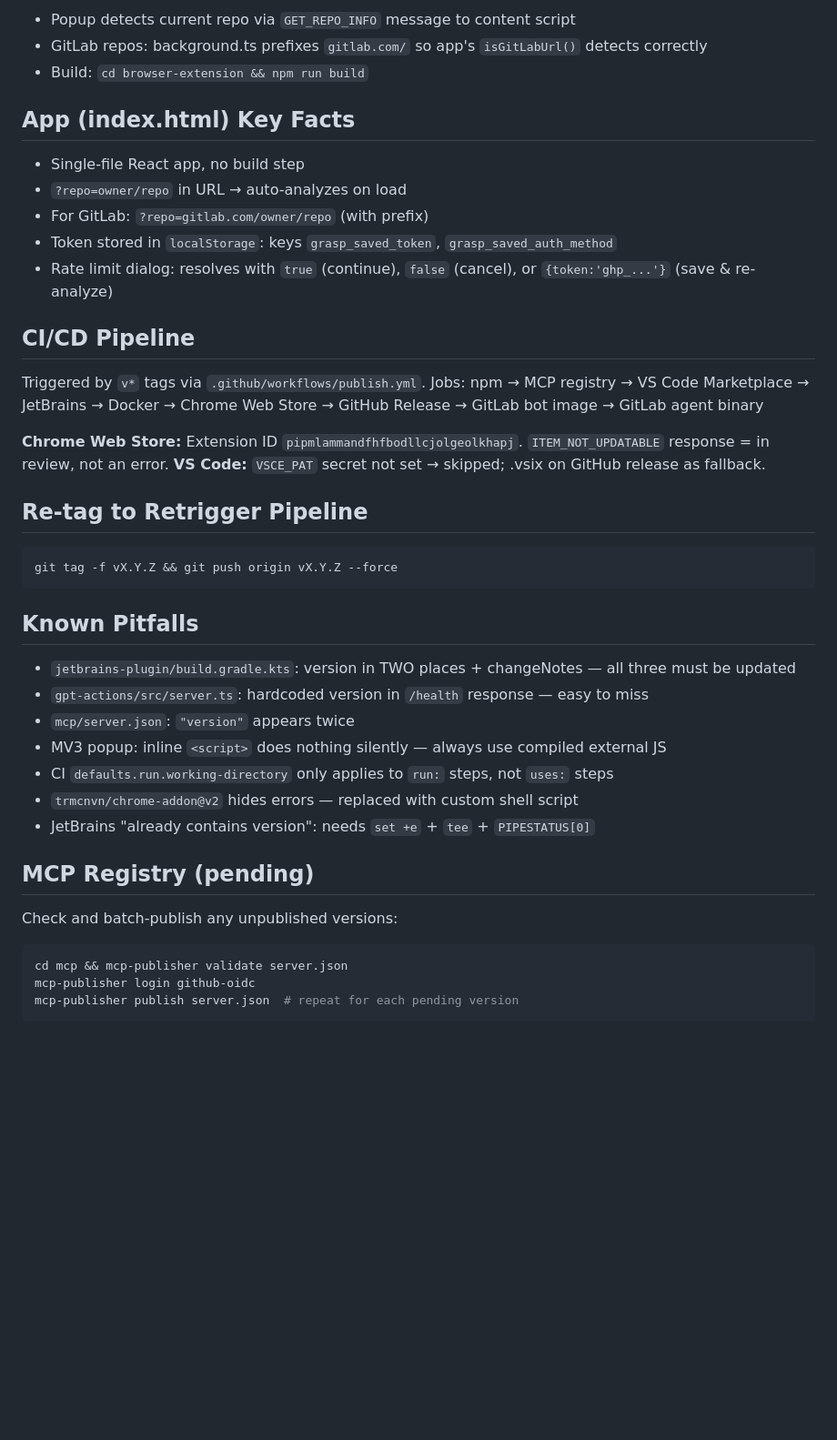
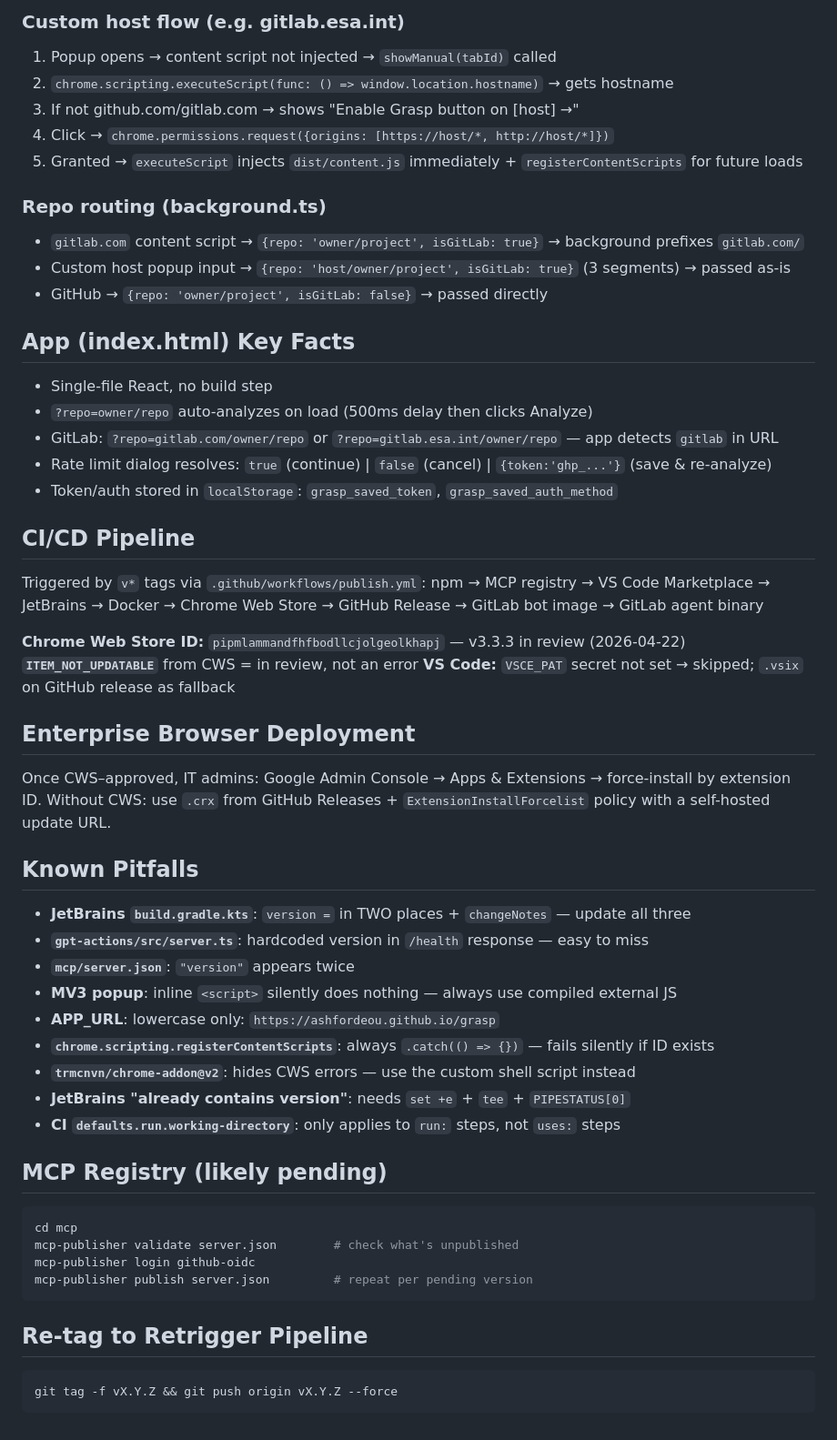
Before and after one commit to ashfordeOU/grasp, a Markdown page: CLAUDE.md, the part around one of its changes. Shown at 91% size. GitHub-like rendering; blank space fills up the shorter version.

Commit message:
docs: update CLAUDE.md handover to v3.3.3 — custom host flow, enterprise deployment

````diff
--- a/CLAUDE.md
+++ b/CLAUDE.md
@@ -46,40 +51,56 @@ browser-extension/
 ```
-- Popup detects current repo via `GET_REPO_INFO` message to content script
-- GitLab repos: background.ts prefixes `gitlab.com/` so app's `isGitLabUrl()` detects correctly
-- Build: `cd browser-extension && npm run build`
+
+### Custom host flow (e.g. gitlab.esa.int)
+1. Popup opens → content script not injected → `showManual(tabId)` called
+2. `chrome.scripting.executeScript(func: () => window.location.hostname)` → gets hostname
+3. If not github.com/gitlab.com → shows "Enable Grasp button on [host] →"
+4. Click → `chrome.permissions.request({origins: [https://host/*, http://host/*]})`
+5. Granted → `executeScript` injects `dist/content.js` immediately + `registerContentScripts` for future loads
+
+### Repo routing (background.ts)
+- `gitlab.com` content script → `{repo: 'owner/project', isGitLab: true}` → background prefixes `gitlab.com/`
+- Custom host popup input → `{repo: 'host/owner/project', isGitLab: true}` (3 segments) → passed as-is
+- GitHub → `{repo: 'owner/project', isGitLab: false}` → passed directly
 
 ## App (index.html) Key Facts
-- Single-file React app, no build step
-- `?repo=owner/repo` in URL → auto-analyzes on load
-- For GitLab: `?repo=gitlab.com/owner/repo` (with prefix)
-- Token stored in `localStorage`: keys `grasp_saved_token`, `grasp_saved_auth_method`
-- Rate limit dialog: resolves with `true` (continue), `false` (cancel), or `{token:'ghp_...'}` (save & re-analyze)
+- Single-file React, no build step
+- `?repo=owner/repo` auto-analyzes on load (500ms delay then clicks Analyze)
+- GitLab: `?repo=gitlab.com/owner/repo` or `?repo=gitlab.esa.int/owner/repo` — app detects `gitlab` in URL
+- Rate limit dialog resolves: `true` (continue) | `false` (cancel) | `{token:'ghp_...'}` (save & re-analyze)
+- Token/auth stored in `localStorage`: `grasp_saved_token`, `grasp_saved_auth_method`
 
 ## CI/CD Pipeline
-Triggered by `v*` tags via `.github/workflows/publish.yml`. Jobs:
+Triggered by `v*` tags via `.github/workflows/publish.yml`:
 npm → MCP registry → VS Code Marketplace → JetBrains → Docker → Chrome Web Store → GitHub Release → GitLab bot image → GitLab agent binary
 
-**Chrome Web Store:** Extension ID `pipmlammandfhfbodllcjolgeolkhapj`. `ITEM_NOT_UPDATABLE` response = in review, not an error.
-**VS Code:** `VSCE_PAT` secret not set → skipped; .vsix on GitHub release as fallback.
+**Chrome Web Store ID:** `pipmlammandfhfbodllcjolgeolkhapj` — v3.3.3 in review (2026-04-22)
+**`ITEM_NOT_UPDATABLE`** from CWS = in review, not an error
+**VS Code:** `VSCE_PAT` secret not set → skipped; `.vsix` on GitHub release as fallback
+
+## Enterprise Browser Deployment
+Once CWS–approved, IT admins: Google Admin Console → Apps & Extensions → force-install by extension ID.
+Without CWS: use `.crx` from GitHub Releases + `ExtensionInstallForcelist` policy with a self-hosted update URL.
+
+## Known Pitfalls
+- **JetBrains `build.gradle.kts`**: `version =` in TWO places + `changeNotes` — update all three
+- **`gpt-actions/src/server.ts`**: hardcoded version in `/health` response — easy to miss
+- **`mcp/server.json`**: `"version"` appears twice
+- **MV3 popup**: inline `<script>` silently does nothing — always use compiled external JS
+- **APP_URL**: lowercase only: `https://ashfordeou.github.io/grasp`
+- **`chrome.scripting.registerContentScripts`**: always `.catch(() => {})` — fails silently if ID exists
+- **`trmcnvn/chrome-addon@v2`**: hides CWS errors — use the custom shell script instead
+- **JetBrains "already contains version"**: needs `set +e` + `tee` + `PIPESTATUS[0]`
+- **CI `defaults.run.working-directory`**: only applies to `run:` steps, not `uses:` steps
+
+## MCP Registry (likely pending)
+```bash
+cd mcp
+mcp-publisher validate server.json        # check what's unpublished
+mcp-publisher login github-oidc
+mcp-publisher publish server.json         # repeat per pending version
+```
 
 ## Re-tag to Retrigger Pipeline
 ```bash
 git tag -f vX.Y.Z && git push origin vX.Y.Z --force
 ```
-
-## Known Pitfalls
-- `jetbrains-plugin/build.gradle.kts`: version in TWO places + changeNotes — all three must be updated
-- `gpt-actions/src/server.ts`: hardcoded version in `/health` response — easy to miss
-- `mcp/server.json`: `"version"` appears twice
-- MV3 popup: inline `<script>` does nothing silently — always use compiled external JS
-- CI `defaults.run.working-directory` only applies to `run:` steps, not `uses:` steps
-- `trmcnvn/chrome-addon@v2` hides errors — replaced with custom shell script
-- JetBrains "already contains version": needs `set +e` + `tee` + `PIPESTATUS[0]`
-
-## MCP Registry (pending)
-Check and batch-publish any unpublished versions:
-```bash
-cd mcp && mcp-publisher validate server.json
-mcp-publisher login github-oidc
-mcp-publisher publish server.json  # repeat for each pending version
-```
````
Also changed, not shown: other parts of CLAUDE.md (+23 -18 lines).
